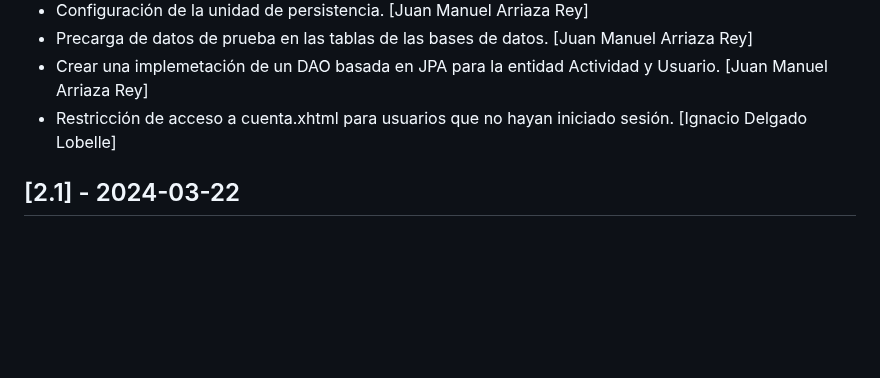
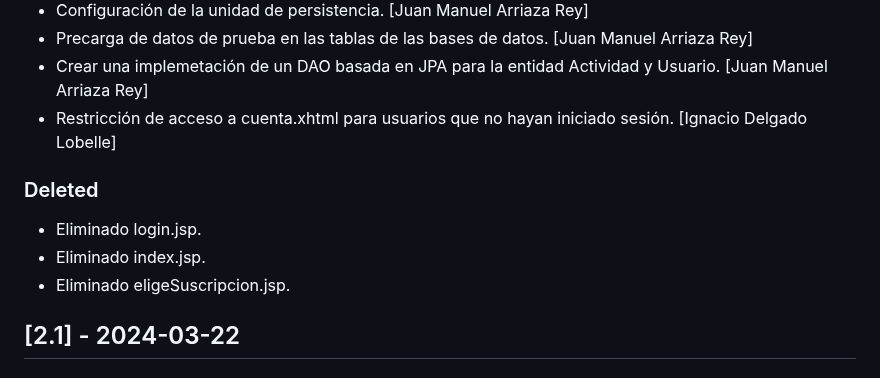
Before and after one commit to idl00005/captura_multimedia, a Markdown page: CHANGELOG.md, the part around the change. GitHub-like rendering; blank space fills up the shorter version.

Commit message:
Modificado CHANGELOG.md

```diff
--- a/CHANGELOG.md
+++ b/CHANGELOG.md
@@ -12,6 +12,10 @@
 - Precarga de datos de prueba en las tablas de las bases de datos. [Juan Manuel Arriaza Rey]
 - Crear una implemetación de un DAO basada en JPA para la entidad Actividad y Usuario. [Juan Manuel Arriaza Rey]
 - Restricción de acceso a cuenta.xhtml para usuarios que no hayan iniciado sesión. [Ignacio Delgado Lobelle]
+### Deleted
+- Eliminado login.jsp.
+- Eliminado index.jsp.
+- Eliminado eligeSuscripcion.jsp.
 
 ## [2.1] - 2024-03-22
 ### Changed
```
